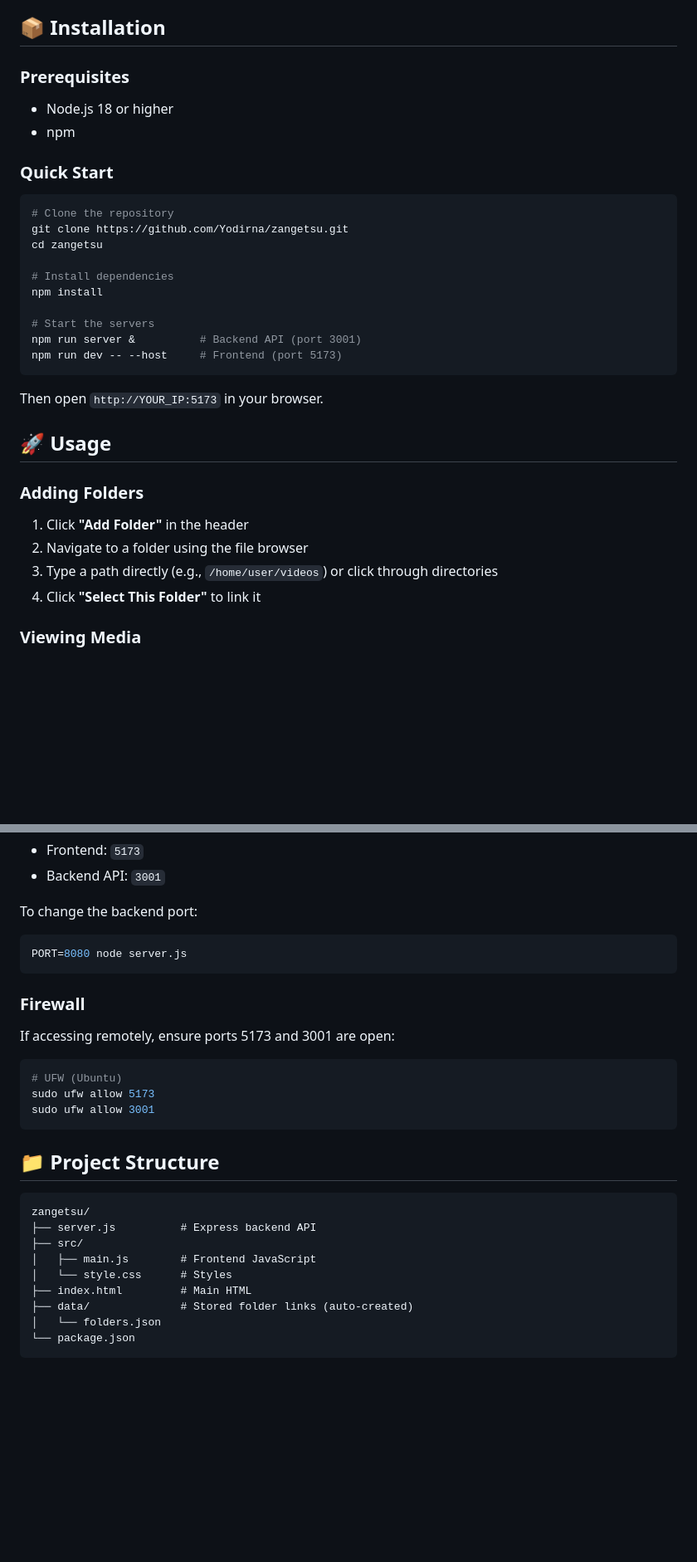
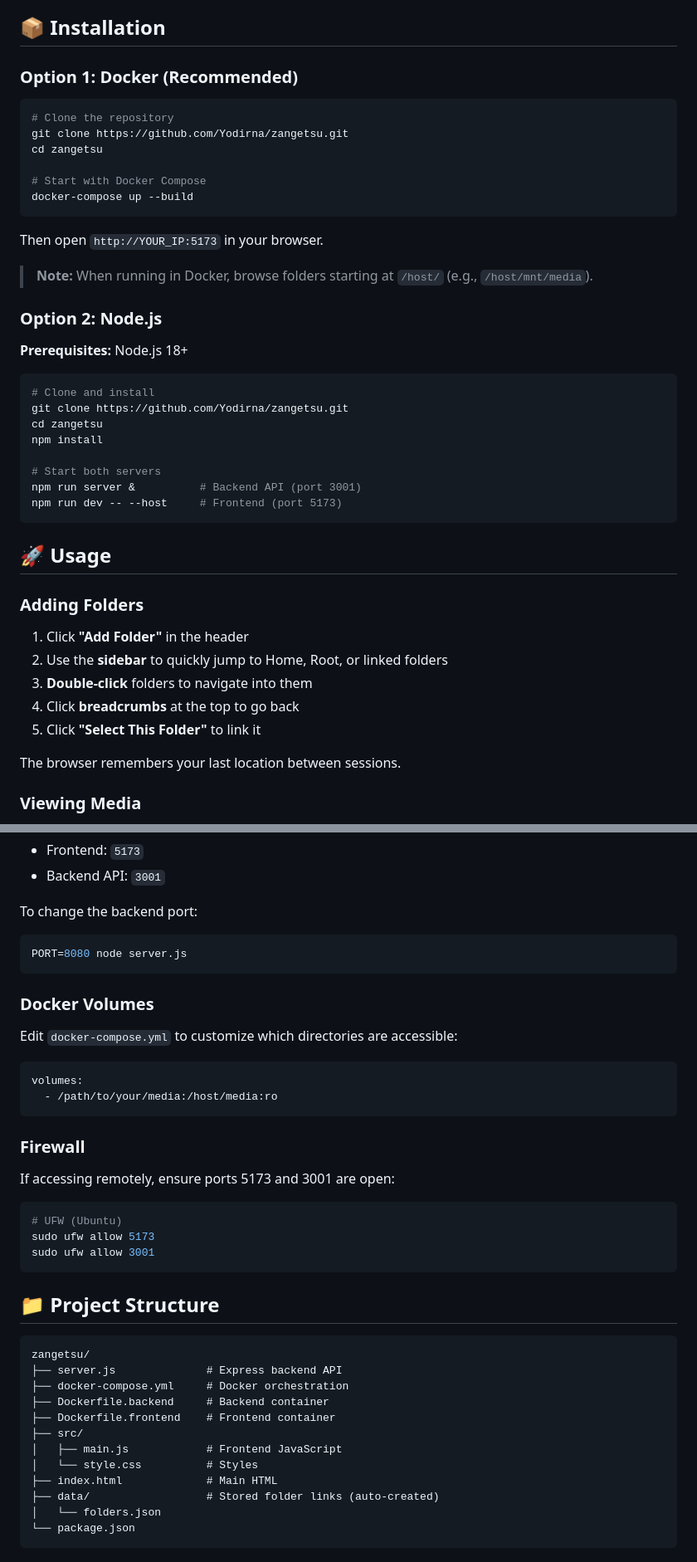
Before and after one commit to Yodirna/zangetsu, a Markdown page: README.md, 2 parts joined by grey strips. Shown at 83% size. Drawn GitHub-style; blank space fills up the shorter version.

Commit message:
Update README with Docker deployment and improved folder browser UX

````diff
--- a/README.md
+++ b/README.md
@@ -18,35 +18,47 @@ A fast, modern web-based media gallery for browsing videos, GIFs, and images fro
 
 ## 📦 Installation
 
-### Prerequisites
-- Node.js 18 or higher
-- npm
-
-### Quick Start
+### Option 1: Docker (Recommended)
 
 ```bash
 # Clone the repository
 git clone https://github.com/Yodirna/zangetsu.git
 cd zangetsu
 
-# Install dependencies
+# Start with Docker Compose
+docker-compose up --build
+```
+
+Then open `http://YOUR_IP:5173` in your browser.
+
+> **Note:** When running in Docker, browse folders starting at `/host/` (e.g., `/host/mnt/media`).
+
+### Option 2: Node.js
+
+**Prerequisites:** Node.js 18+
+
+```bash
+# Clone and install
+git clone https://github.com/Yodirna/zangetsu.git
+cd zangetsu
 npm install
 
-# Start the servers
+# Start both servers
 npm run server &          # Backend API (port 3001)
 npm run dev -- --host     # Frontend (port 5173)
 ```
-
-Then open `http://YOUR_IP:5173` in your browser.
 
 ## 🚀 Usage
 
 ### Adding Folders
 
 1. Click **"Add Folder"** in the header
-2. Navigate to a folder using the file browser
-3. Type a path directly (e.g., `/home/user/videos`) or click through directories
-4. Click **"Select This Folder"** to link it
+2. Use the **sidebar** to quickly jump to Home, Root, or linked folders
+3. **Double-click** folders to navigate into them
+4. Click **breadcrumbs** at the top to go back
+5. Click **"Select This Folder"** to link it
+
+The browser remembers your last location between sessions.
 
 ### Viewing Media
 
@@ -83,6 +95,14 @@ To change the backend port:
 PORT=8080 node server.js
 ```
 
+### Docker Volumes
+
+Edit `docker-compose.yml` to customize which directories are accessible:
+```yaml
+volumes:
+  - /path/to/your/media:/host/media:ro
+```
+
 ### Firewall
 
 If accessing remotely, ensure ports 5173 and 3001 are open:
@@ -96,12 +116,15 @@ sudo ufw allow 3001
 
 ```
 zangetsu/
-├── server.js          # Express backend API
+├── server.js              # Express backend API
+├── docker-compose.yml     # Docker orchestration
+├── Dockerfile.backend     # Backend container
+├── Dockerfile.frontend    # Frontend container
 ├── src/
-│   ├── main.js        # Frontend JavaScript
-│   └── style.css      # Styles
-├── index.html         # Main HTML
-├── data/              # Stored folder links (auto-created)
+│   ├── main.js            # Frontend JavaScript
+│   └── style.css          # Styles
+├── index.html             # Main HTML
+├── data/                  # Stored folder links (auto-created)
 │   └── folders.json
 └── package.json
 ```
````
